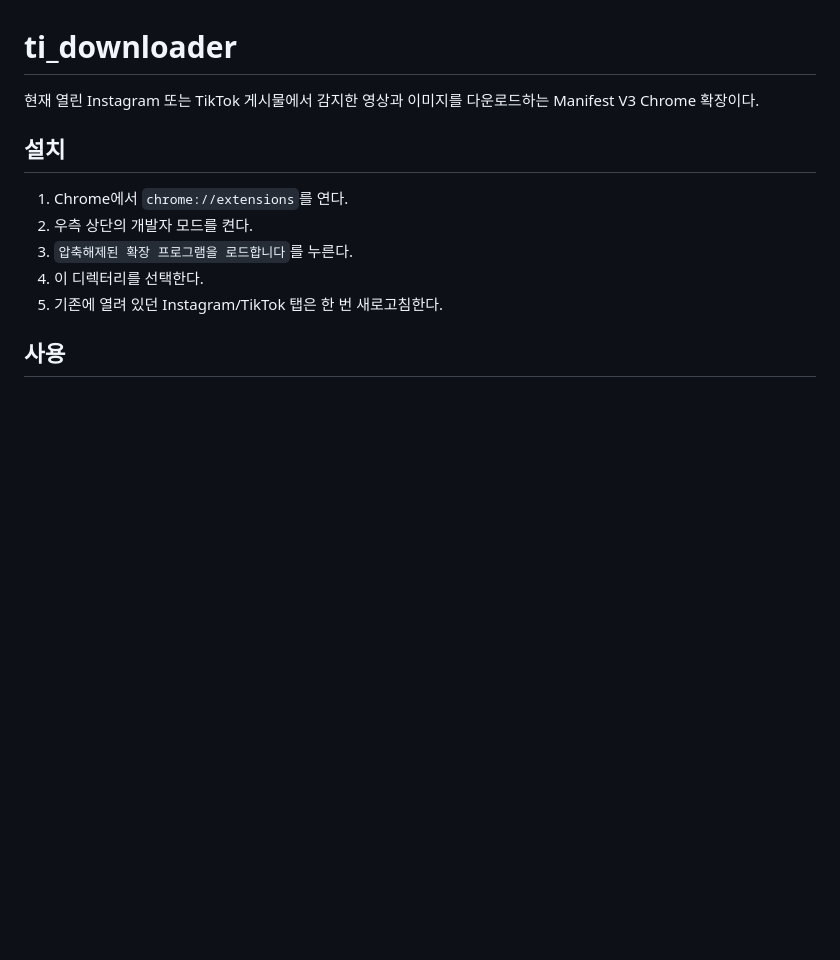
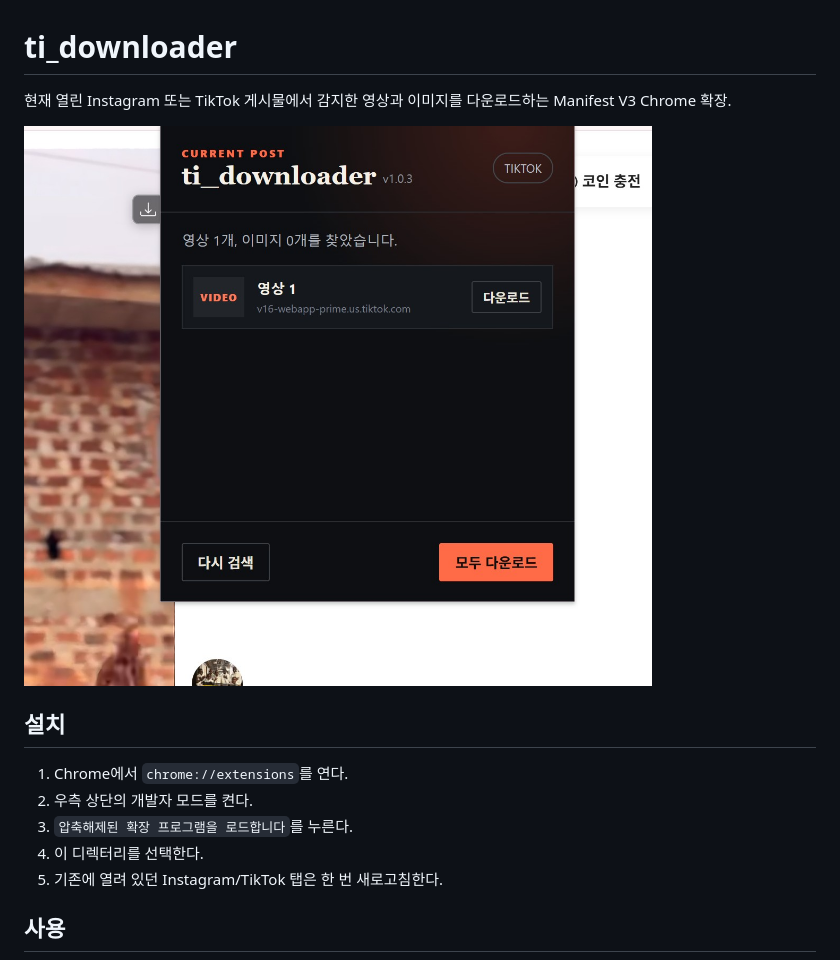
Before and after one commit to workingdad365/ti_downloader, a Markdown page: README.md, the part around the change. Drawn GitHub-style; pictures changed too: screenshot.jpg (added); blank space fills up the shorter version.

Commit message:
chore: README에 캡처화면 추가

```diff
--- a/README.md
+++ b/README.md
@@ -1,6 +1,10 @@
 # ti_downloader
 
-현재 열린 Instagram 또는 TikTok 게시물에서 감지한 영상과 이미지를 다운로드하는 Manifest V3 Chrome 확장이다.
+현재 열린 Instagram 또는 TikTok 게시물에서 감지한 영상과 이미지를 다운로드하는 Manifest V3 Chrome 확장.
+
+
+
+<img src="screenshot.jpg" style="width: 30%;" />
 
 ## 설치
 
```
